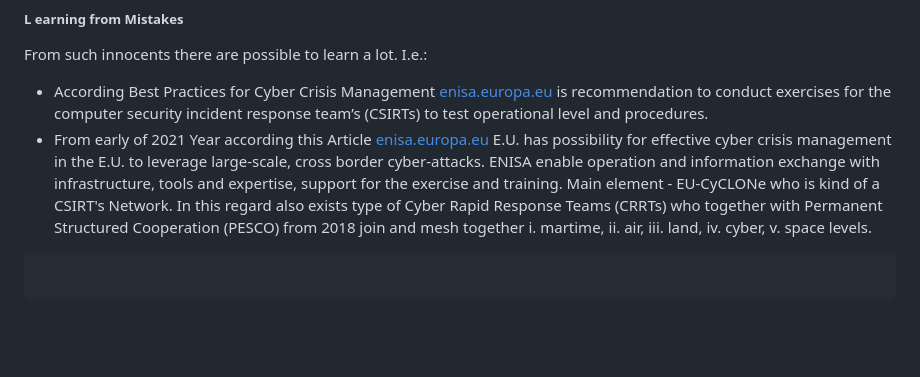
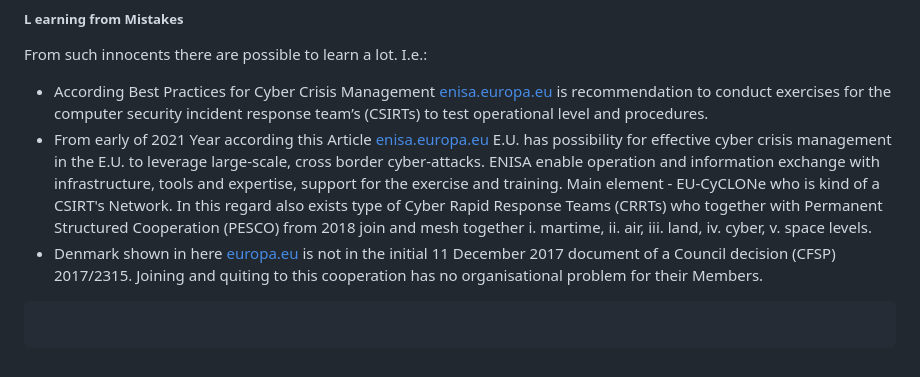
Before and after one commit to PolVilniusTech/public.incident.reporting.timeline.md, a Markdown page: timeline/RandomCorner.md, the part around the change. Rendered like a GitHub page; blank space fills up the shorter version.

````diff
--- a/timeline/RandomCorner.md
+++ b/timeline/RandomCorner.md
@@ -493,6 +493,7 @@ Entity who could plausibly belong to both Teams at the same time.
 From such innocents there are possible to learn a lot. I.e.:
 * According Best Practices for Cyber Crisis Management [enisa.europa.eu](https://www.enisa.europa.eu/publications/best-practices-for-cyber-crisis-management) is recommendation to conduct exercises for the computer security incident response team’s (CSIRTs) to test operational level and procedures.
 * From early of 2021 Year according this Article [enisa.europa.eu](https://www.enisa.europa.eu/news/enisa-news/eu-member-states-test-rapid-cyber-crisis-management) E.U. has possibility for effective cyber crisis management in the E.U. to leverage large-scale, cross border cyber-attacks. ENISA enable operation and information exchange with infrastructure, tools and expertise,  support for the exercise and training. Main element - EU-CyCLONe who is kind of a CSIRT's Network. In this regard also exists type of Cyber Rapid Response Teams (CRRTs) who together with Permanent Structured Cooperation (PESCO) from 2018 join and mesh together i. martime, ii. air, iii. land, iv. cyber, v. space levels.
+* Denmark shown in here [europa.eu](https://www.pesco.europa.eu/about/) is not in the initial 11 December 2017 document of a Council decision (CFSP) 2017/2315. Joining and quiting to this cooperation has no organisational problem for their Members.
 ```
 
 ```
````
